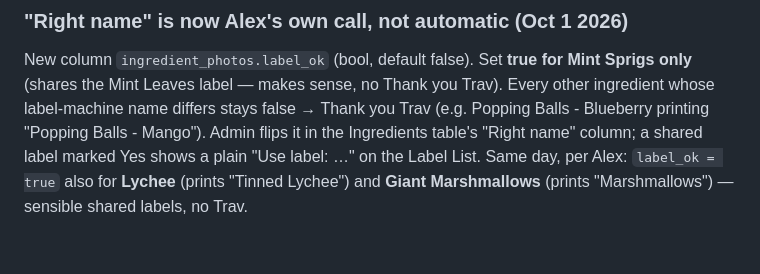
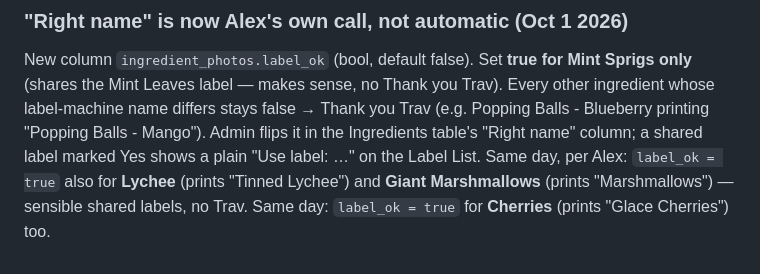
Before and after one commit to acesanyabeats-web/UbeExpress, a Markdown page: data_integrity_report.md, the part around the change. Drawn GitHub-style.

Commit message:
Log: Cherries label marked right name
Co-Authored-By: Claude Opus 5.5 <noreply@anthropic.com>
Claude-Session: https://claude.ai/code/session_01VfGwuK2sr6gH4717t7mGsG

```diff
--- a/data_integrity_report.md
+++ b/data_integrity_report.md
@@ -564,3 +564,4 @@ the Ingredients table's "Right name" column; a shared label marked Yes shows a p
 "Use label: …" on the Label List.
 Same day, per Alex: `label_ok = true` also for **Lychee** (prints "Tinned Lychee") and
 **Giant Marshmallows** (prints "Marshmallows") — sensible shared labels, no Trav.
+Same day: `label_ok = true` for **Cherries** (prints "Glace Cherries") too.
```
